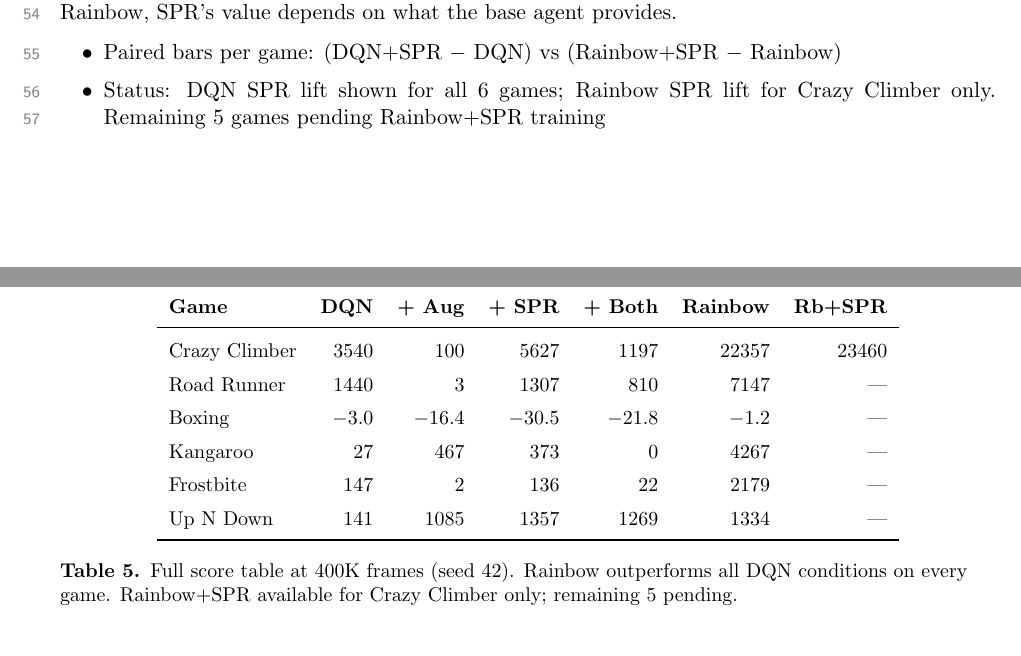
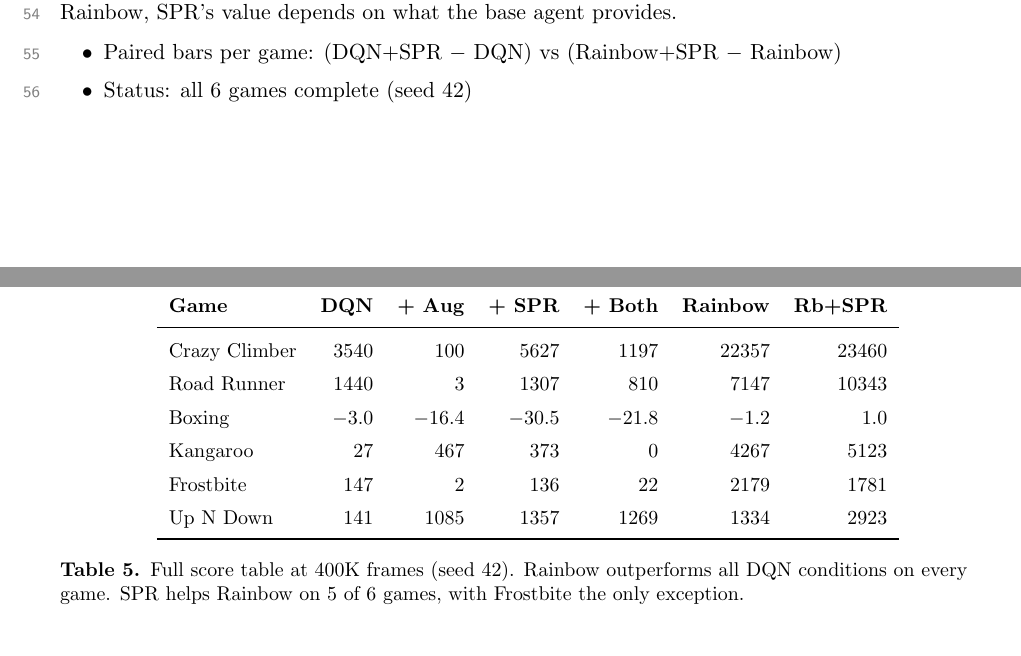
Before and after one commit to toribiodiego/thesis, a LaTeX document (reports/eval.tex): two parts of pages 19 and 22 of 43 before the commit and two parts of pages 19 and 21 of 43 after it, joined at a grey line, cut so that both start at the same text. Compiled offline with pdfLaTeX.

Commit message:
docs: complete B2 and B4 with Rainbow+SPR data for all 6 games
Fill Rainbow SPR lift bars in B2 figure for all games. Fill
Rainbow+SPR column in B4 score table (all 36 cells complete).
SPR helps Rainbow on 5 of 6 games vs 3 of 6 for DQN.

```diff
--- a/reports/eval.tex
+++ b/reports/eval.tex
@@ -397,9 +397,7 @@ for Rainbow, SPR's value depends on what the base agent provides.
 \begin{itemize}[leftmargin=2em, itemsep=0.1em, topsep=0.3em]
   \item Paired bars per game: (DQN+SPR $-$ DQN) vs
     (Rainbow+SPR $-$ Rainbow)
-  \item Status: DQN SPR lift shown for all 6 games; Rainbow
-    SPR lift for Crazy Climber only. Remaining 5 games pending
-    Rainbow+SPR training
+  \item Status: all 6 games complete (seed 42)
 \end{itemize}
 
 \begin{figure}[H]
@@ -456,16 +453,16 @@ the isolation study and the capability comparison in one table.
   & \textbf{Rainbow} & \textbf{Rb+SPR} \\
 \midrule
 Crazy Climber & $3540$  & $100$   & $5627$  & $1197$  & $22357$ & $23460$ \\
-Road Runner   & $1440$  & $3$     & $1307$  & $810$   & $7147$  & ---     \\
-Boxing        & $-3.0$  & $-16.4$ & $-30.5$ & $-21.8$ & $-1.2$  & ---     \\
-Kangaroo      & $27$    & $467$   & $373$   & $0$     & $4267$  & ---     \\
-Frostbite     & $147$   & $2$     & $136$   & $22$    & $2179$  & ---     \\
-Up N Down     & $141$   & $1085$  & $1357$  & $1269$  & $1334$  & ---     \\
+Road Runner   & $1440$  & $3$     & $1307$  & $810$   & $7147$  & $10343$ \\
+Boxing        & $-3.0$  & $-16.4$ & $-30.5$ & $-21.8$ & $-1.2$  & $1.0$   \\
+Kangaroo      & $27$    & $467$   & $373$   & $0$     & $4267$  & $5123$  \\
+Frostbite     & $147$   & $2$     & $136$   & $22$    & $2179$  & $1781$  \\
+Up N Down     & $141$   & $1085$  & $1357$  & $1269$  & $1334$  & $2923$  \\
 \bottomrule
 \end{tabular}
 \caption{Full score table at 400K frames (seed 42). Rainbow
-outperforms all DQN conditions on every game. Rainbow+SPR
-available for Crazy Climber only; remaining 5 pending.}
+outperforms all DQN conditions on every game. SPR helps Rainbow
+on 5 of 6 games, with Frostbite the only exception.}
 \end{table}
 
 \subsection*{B5. Human-Normalized Scores}
```
Also changed, not shown: reports/eval.tex (9 more changed lines).
